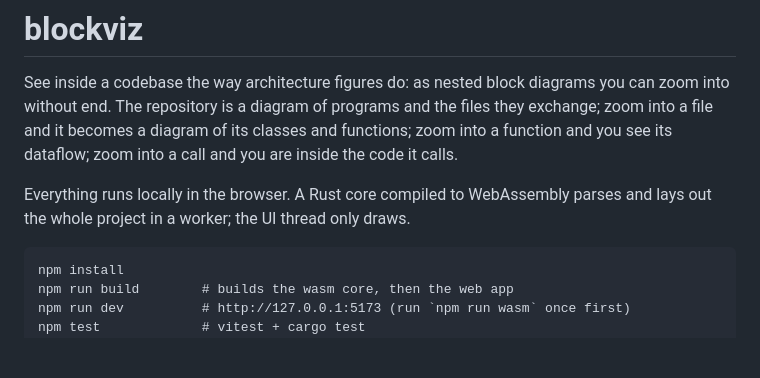
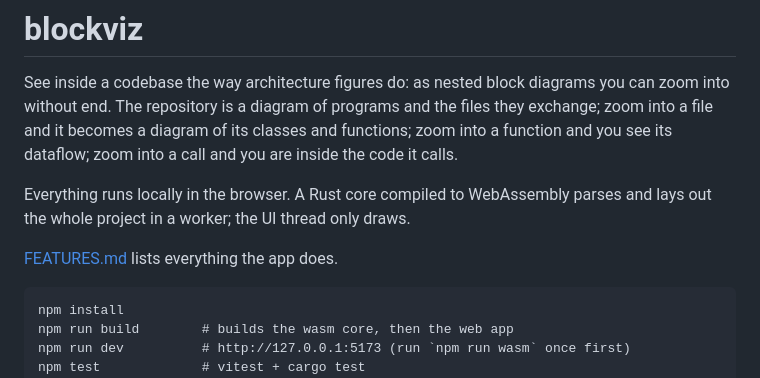
Before and after one commit to BlueBlazin/blockviz, a Markdown page: README.md, the part around the change. Drawn GitHub-style; blank space fills up the shorter version.

Commit message:
List every feature in FEATURES.md
Co-Authored-By: Claude Opus 5.5 <noreply@anthropic.com>

````diff
--- a/README.md
+++ b/README.md
@@ -3,6 +3,8 @@
 See inside a codebase the way architecture figures do: as nested block diagrams you can zoom into without end. The repository is a diagram of programs and the files they exchange; zoom into a file and it becomes a diagram of its classes and functions; zoom into a function and you see its dataflow; zoom into a call and you are inside the code it calls.
 
 Everything runs locally in the browser. A Rust core compiled to WebAssembly parses and lays out the whole project in a worker; the UI thread only draws.
+
+[FEATURES.md](FEATURES.md) lists everything the app does.
 
 ```
 npm install
````
Also changed, not shown: FEATURES.md (added, +174 -0 lines).
